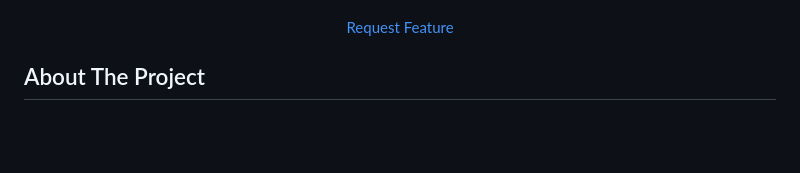
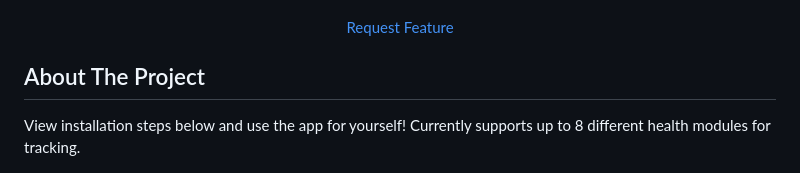
Before and after one commit to AnnaVo0/HealthBit, a Markdown page: README.md, the part around one of its changes. Drawn GitHub-style; blank space fills up the shorter version.

```diff
--- a/README.md
+++ b/README.md
@@ -21,6 +21,8 @@
 
 <!-- ABOUT THE PROJECT -->
 ## About The Project
+
+View installation steps below and use the app for yourself! Currently supports up to 8 different health modules for tracking.
 
 ![Product Name Screen Shot](images/Dashboard.PNG)
 
```
Also changed, not shown: other parts of README.md (+1 -1 lines).
